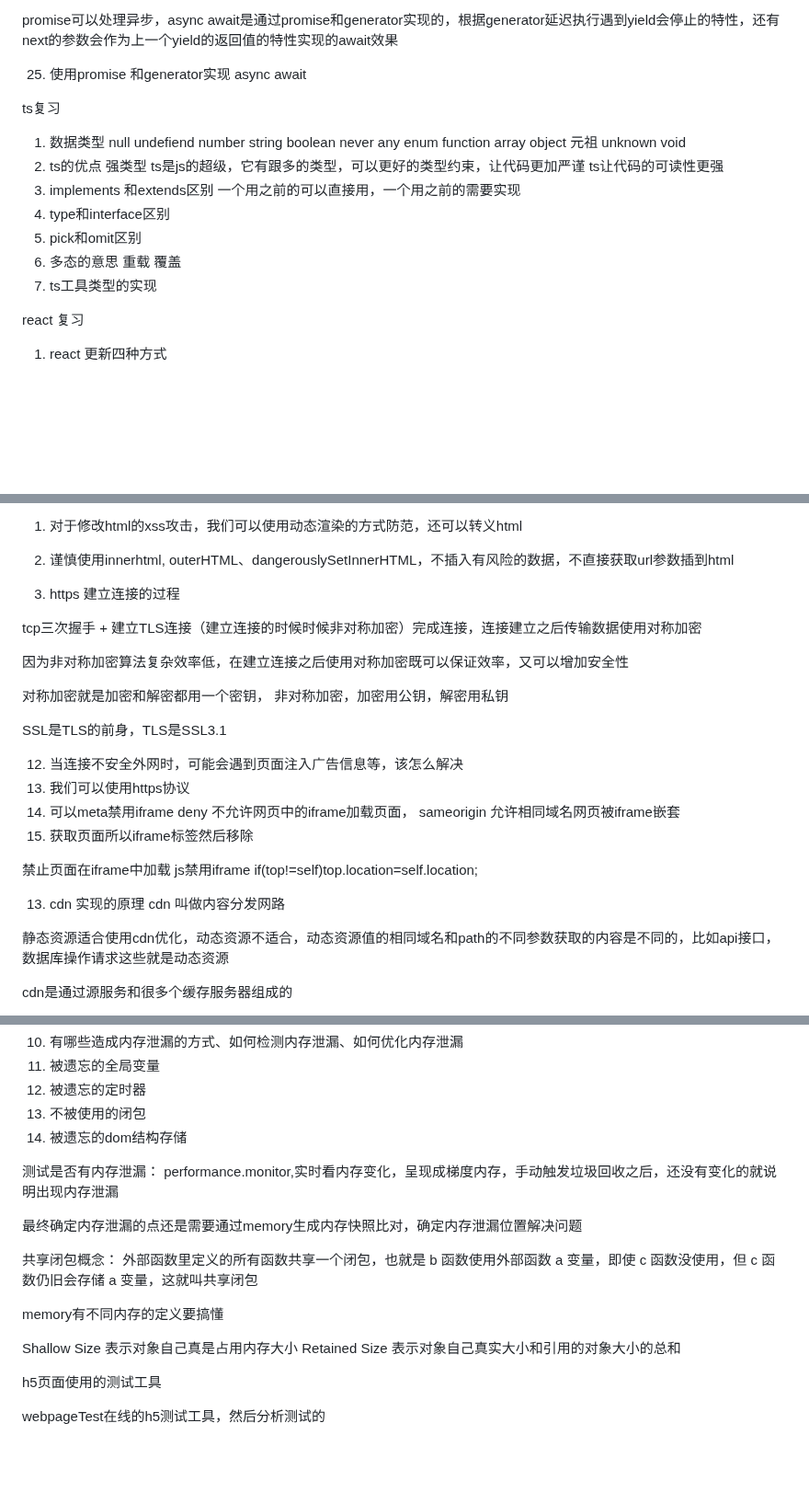
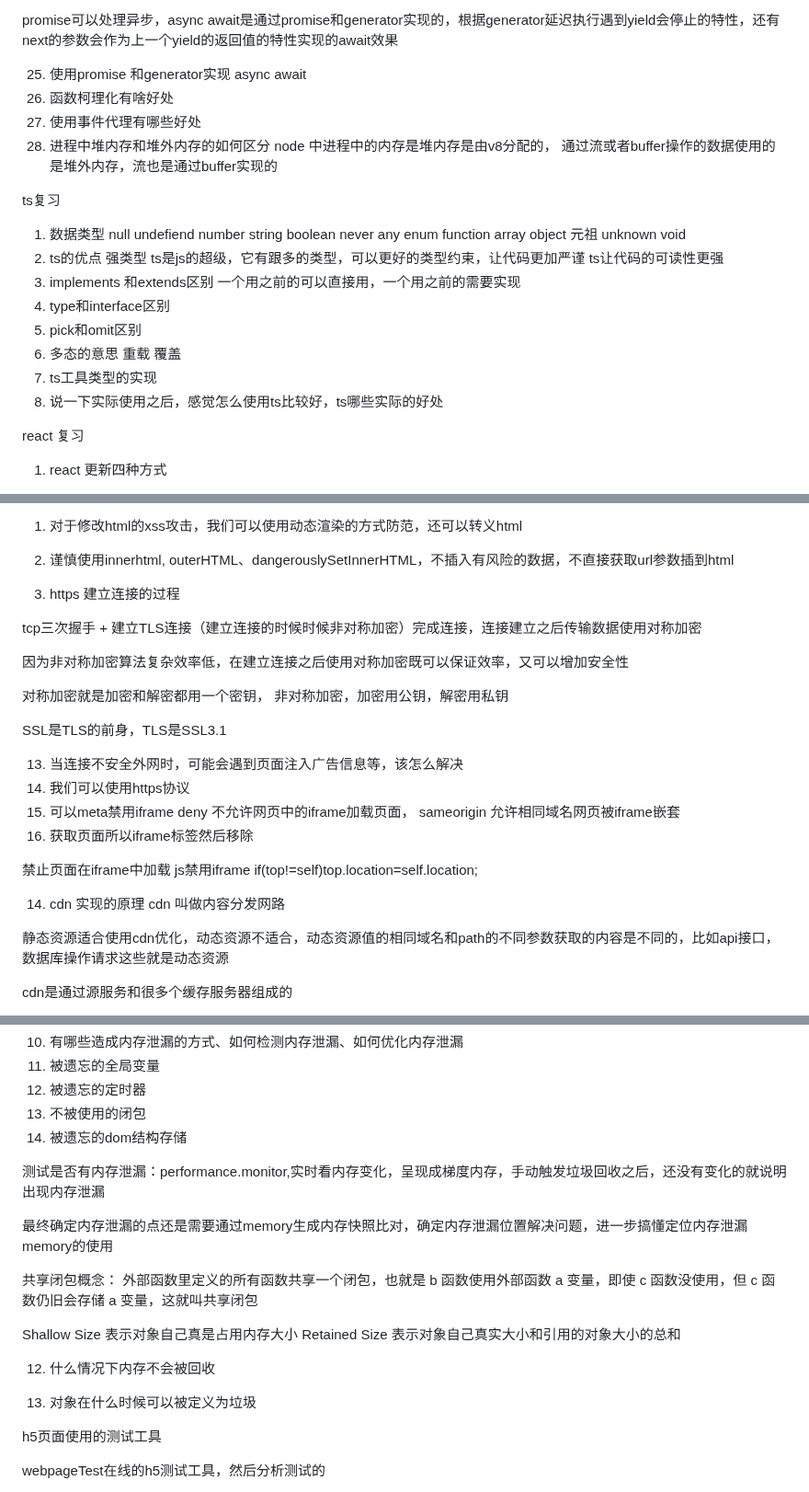
Before and after one commit to eattopking/web-performance, a Markdown page: interview/mianjing.md, 3 parts joined by grey strips. Shown at 92% size. GitHub-like rendering; blank space fills up the shorter version.

```diff
--- a/interview/mianjing.md
+++ b/interview/mianjing.md
@@ -319,6 +321,10 @@ generator的next函数的参数会作为上一个yield的返回值，可以在
 promise可以处理异步，async await是通过promise和generator实现的，根据generator延迟执行遇到yield会停止的特性，还有next的参数会作为上一个yield的返回值的特性实现的await效果
 
 25. 使用promise 和generator实现 async await
+26. 函数柯理化有啥好处
+27. 使用事件代理有哪些好处
+28. 进程中堆内存和堆外内存的如何区分
+node 中进程中的内存是堆内存是由v8分配的， 通过流或者buffer操作的数据使用的是堆外内存，流也是通过buffer实现的
 
 
 ts复习
@@ -335,6 +341,7 @@ ts让代码的可读性更强
 重载
 覆盖
 7. ts工具类型的实现
+8. 说一下实际使用之后，感觉怎么使用ts比较好，ts哪些实际的好处
 
 react 复习
 
@@ -851,7 +890,7 @@ DOM型
 
 2. 谨慎使用innerhtml, outerHTML、dangerouslySetInnerHTML，不插入有风险的数据，不直接获取url参数插到html
 
-11. https 建立连接的过程
+12. https 建立连接的过程
 
 tcp三次握手 + 建立TLS连接（建立连接的时候时候非对称加密）完成连接，连接建立之后传输数据使用对称加密
 
@@ -861,7 +900,7 @@ tcp三次握手 + 建立TLS连接（建立连接的时候时候非对称加密
 
 SSL是TLS的前身，TLS是SSL3.1
 
-12. 当连接不安全外网时，可能会遇到页面注入广告信息等，该怎么解决
+13. 当连接不安全外网时，可能会遇到页面注入广告信息等，该怎么解决
 1. 我们可以使用https协议
 2. 可以meta禁用iframe <meta http-equiv="X-Frame-Options" content="DENY"> deny 不允许网页中的iframe加载页面， sameorigin 允许相同域名网页被iframe嵌套
 3. 获取页面所以iframe标签然后移除
@@ -870,7 +909,7 @@ SSL是TLS的前身，TLS是SSL3.1
 禁止页面在iframe中加载
 js禁用iframe if(top!=self)top.location=self.location;
 
-13. cdn 实现的原理
+14. cdn 实现的原理
 cdn 叫做内容分发网路
 
 静态资源适合使用cdn优化，动态资源不适合，动态资源值的相同域名和path的不同参数获取的内容是不同的，比如api接口，数据库操作请求这些就是动态资源
@@ -1094,16 +1133,18 @@ request.onupgradeneeded = (event) => {
 3. 不被使用的闭包
 4. 被遗忘的dom结构存储
 
-测试是否有内存泄漏： performance.monitor,实时看内存变化，呈现成梯度内存，手动触发垃圾回收之后，还没有变化的就说明出现内存泄漏
+测试是否有内存泄漏：performance.monitor,实时看内存变化，呈现成梯度内存，手动触发垃圾回收之后，还没有变化的就说明出现内存泄漏
 
-最终确定内存泄漏的点还是需要通过memory生成内存快照比对，确定内存泄漏位置解决问题
+最终确定内存泄漏的点还是需要通过memory生成内存快照比对，确定内存泄漏位置解决问题，进一步搞懂定位内存泄漏memory的使用
 
 共享闭包概念： 外部函数里定义的所有函数共享一个闭包，也就是 b 函数使用外部函数 a 变量，即使 c 函数没使用，但 c 函数仍旧会存储 a 变量，这就叫共享闭包
 
-memory有不同内存的定义要搞懂
-
 Shallow Size 表示对象自己真是占用内存大小
 Retained Size 表示对象自己真实大小和引用的对象大小的总和
+
+12. 什么情况下内存不会被回收
+
+13. 对象在什么时候可以被定义为垃圾
 
 
 h5页面使用的测试工具
```
Also changed, not shown: other parts of interview/mianjing.md (+64 -19 lines), basics/leecode.md (+92 -71 lines), basics/node.md (+3 -1 lines).
